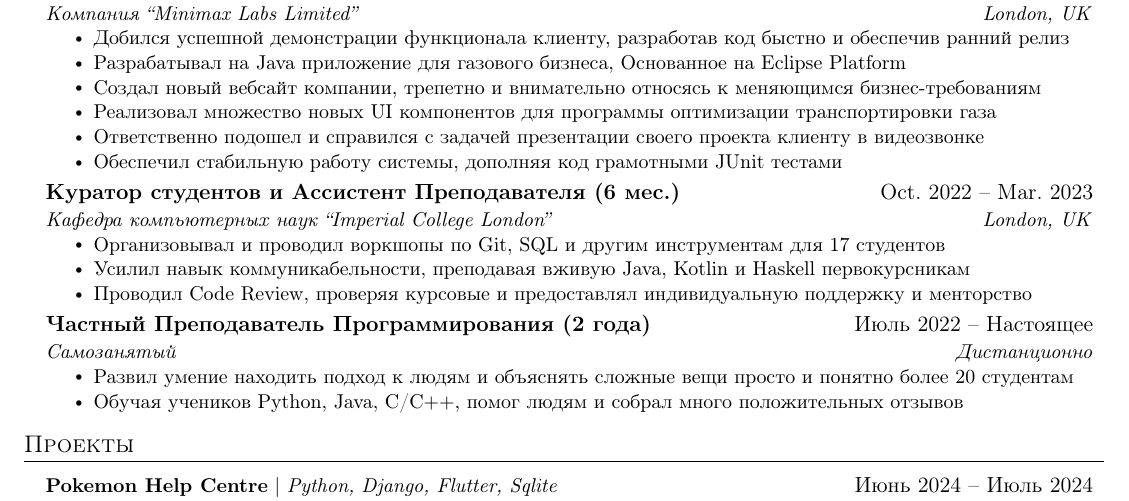
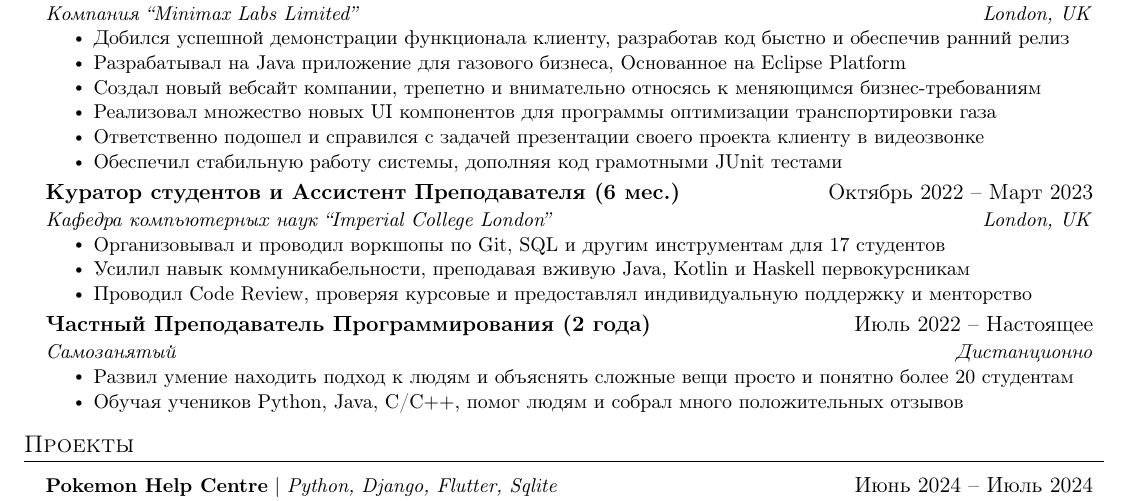
Before and after one commit to Andrey-Kachow/AndreyPopovPersonalWebsite, a LaTeX document (tex/ru.tex): part of the page, cut so that both start at the same text. Compiled offline with pdfLaTeX.

Commit message:
edited typo

```diff
--- a/tex/ru.tex
+++ b/tex/ru.tex
@@ -129,7 +129,7 @@
       \resumeItemListEnd
 
     \resumeSubheading
-      {Куратор студентов и Ассистент Преподавателя (6 мес.)}{Oct. 2022 -- Mar. 2023}
+      {Куратор студентов и Ассистент Преподавателя (6 мес.)}{Октябрь 2022 -- Март 2023}
       {Кафедра компьютерных наук ``Imperial College London''}{London, UK}
       \resumeItemListStart
         \resumeItem{Организовывал и проводил воркшопы по Git, SQL и другим инструментам для 17 студентов}
```
Also changed, not shown: 1 other file.
